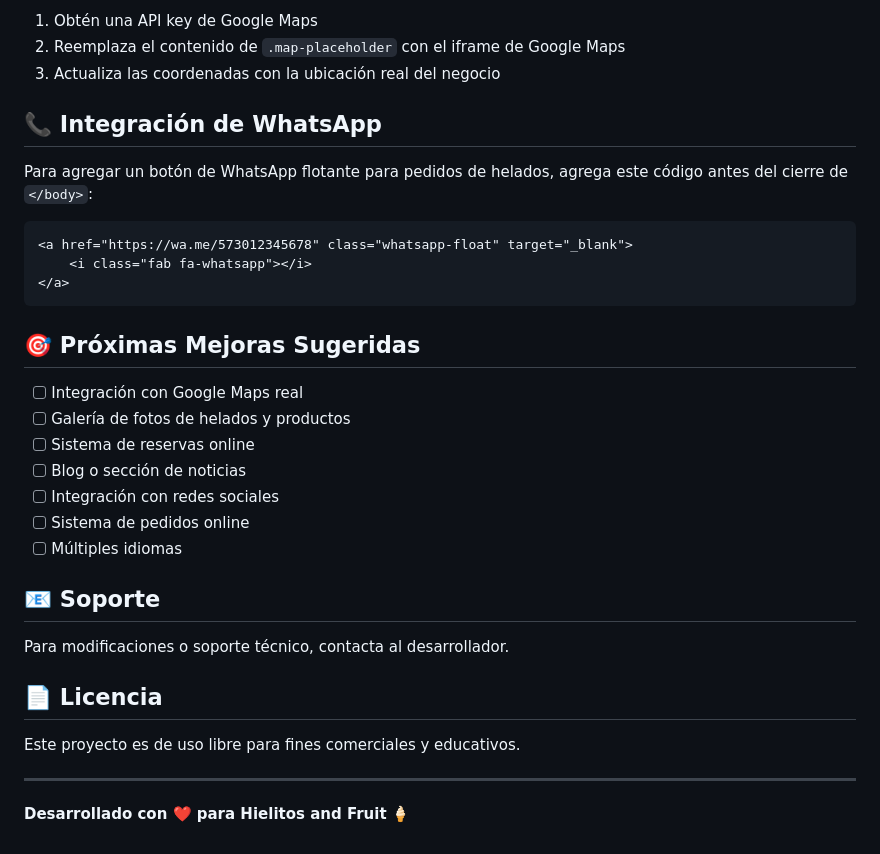
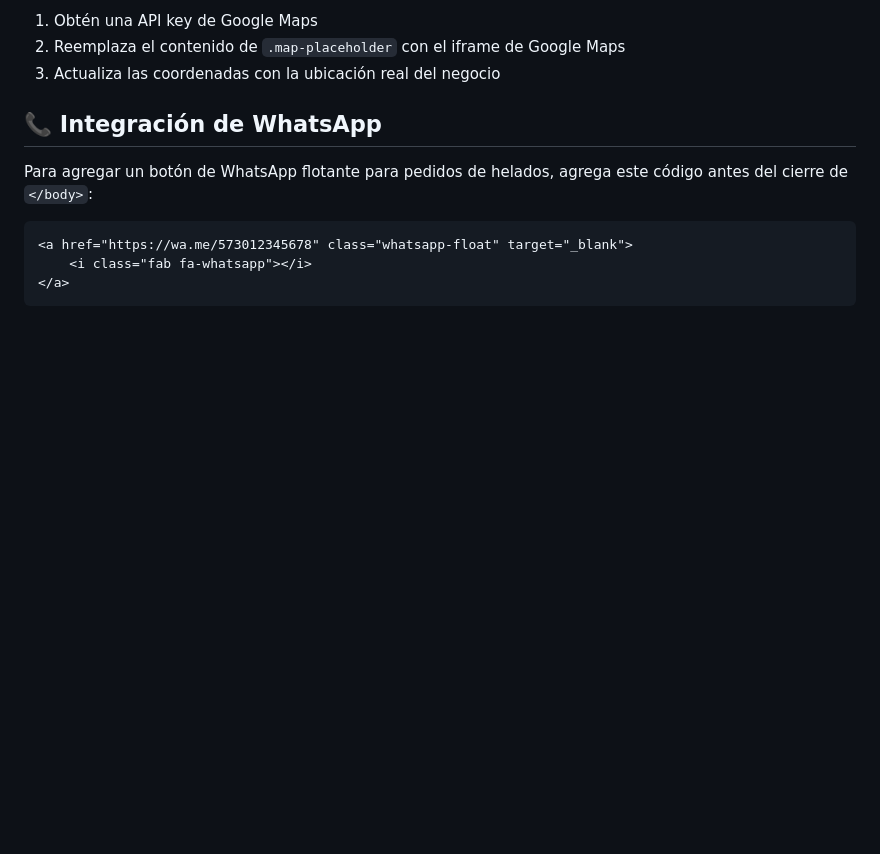
Before and after one commit to AndresSeg458/Pagina-hielitos-and-fruits, a Markdown page: README.md, the part around the change. Rendered like a GitHub page; blank space fills up the shorter version.

````diff
--- a/README.md
+++ b/README.md
@@ -85,25 +85,3 @@ Para agregar un botón de WhatsApp flotante para pedidos de helados, agrega este
     <i class="fab fa-whatsapp"></i>
 </a>
 ```
-
-## 🎯 Próximas Mejoras Sugeridas
-
-- [ ] Integración con Google Maps real
-- [ ] Galería de fotos de helados y productos
-- [ ] Sistema de reservas online
-- [ ] Blog o sección de noticias
-- [ ] Integración con redes sociales
-- [ ] Sistema de pedidos online
-- [ ] Múltiples idiomas
-
-## 📧 Soporte
-
-Para modificaciones o soporte técnico, contacta al desarrollador.
-
-## 📄 Licencia
-
-Este proyecto es de uso libre para fines comerciales y educativos.
-
----
-
-**Desarrollado con ❤️ para Hielitos and Fruit** 🍦
````
